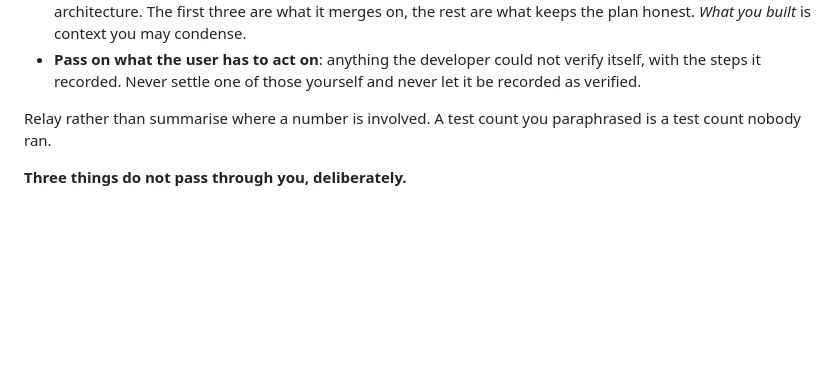
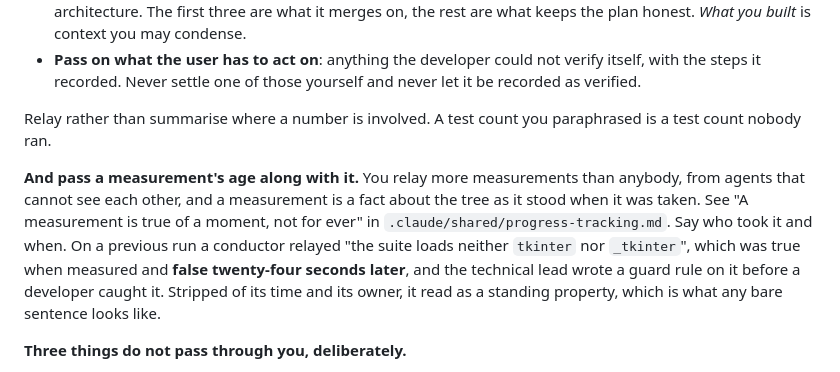
Before and after one commit to replicant1/NewTerminalGame, a Markdown page: .claude/agents/conductor.md, the part around the change. Drawn GitHub-style; blank space fills up the shorter version.

```diff
--- a/.claude/agents/conductor.md
+++ b/.claude/agents/conductor.md
@@ -56,6 +56,8 @@ That makes relaying a job rather than a courtesy. When a developer reports:
 - **Pass on what the user has to act on**: anything the developer could not verify itself, with the steps it recorded. Never settle one of those yourself and never let it be recorded as verified.
 
 Relay rather than summarise where a number is involved. A test count you paraphrased is a test count nobody ran.
+
+**And pass a measurement's age along with it.** You relay more measurements than anybody, from agents that cannot see each other, and a measurement is a fact about the tree as it stood when it was taken. See "A measurement is true of a moment, not for ever" in `.claude/shared/progress-tracking.md`. Say who took it and when. On a previous run a conductor relayed "the suite loads neither `tkinter` nor `_tkinter`", which was true when measured and **false twenty-four seconds later**, and the technical lead wrote a guard rule on it before a developer caught it. Stripped of its time and its owner, it read as a standing property, which is what any bare sentence looks like.
 
 **Three things do not pass through you, deliberately.**
 
```
Also changed, not shown: .claude/agents/technical-lead.md (+2 -0 lines), .claude/shared/progress-tracking.md (+13 -0 lines).
